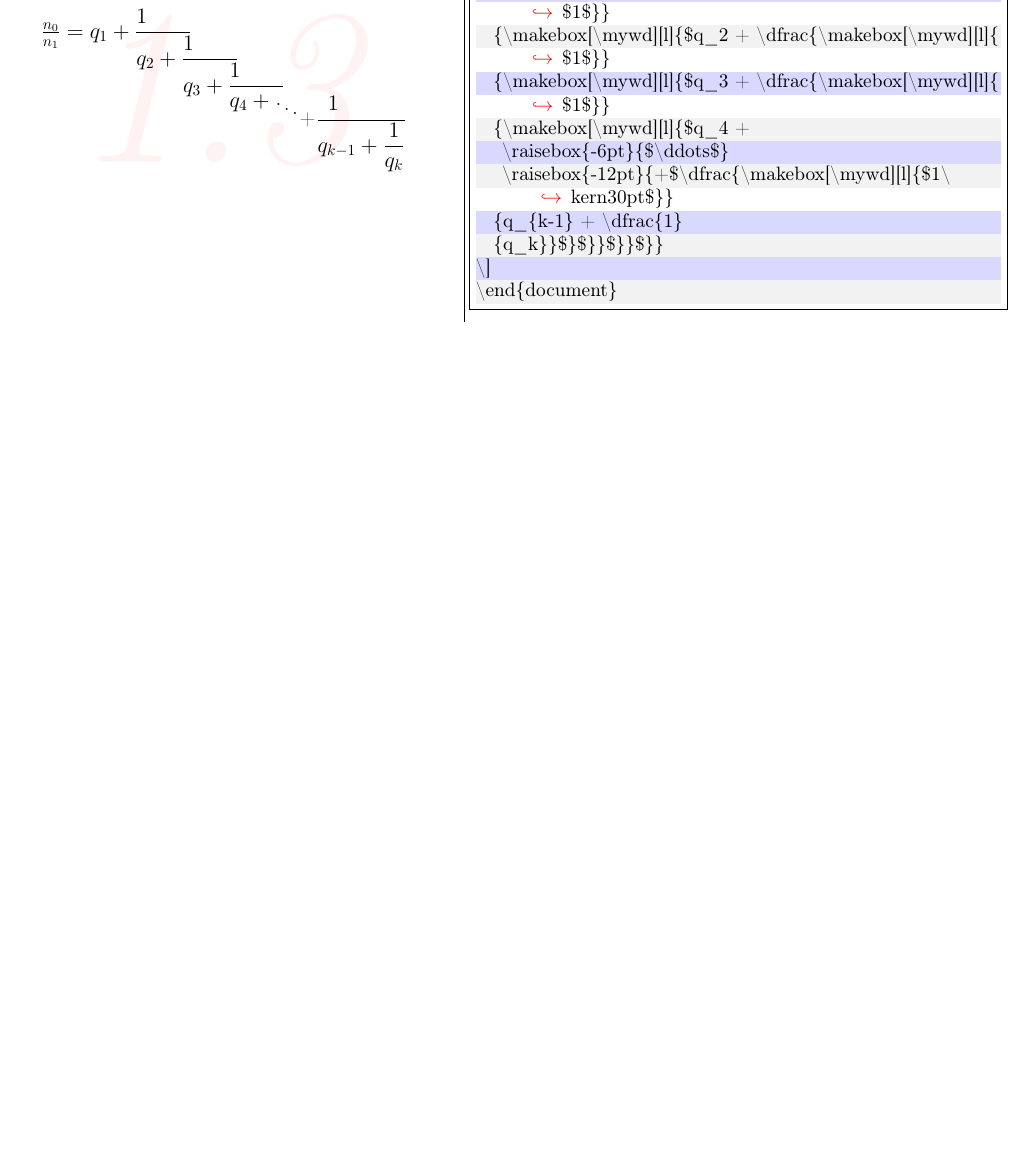
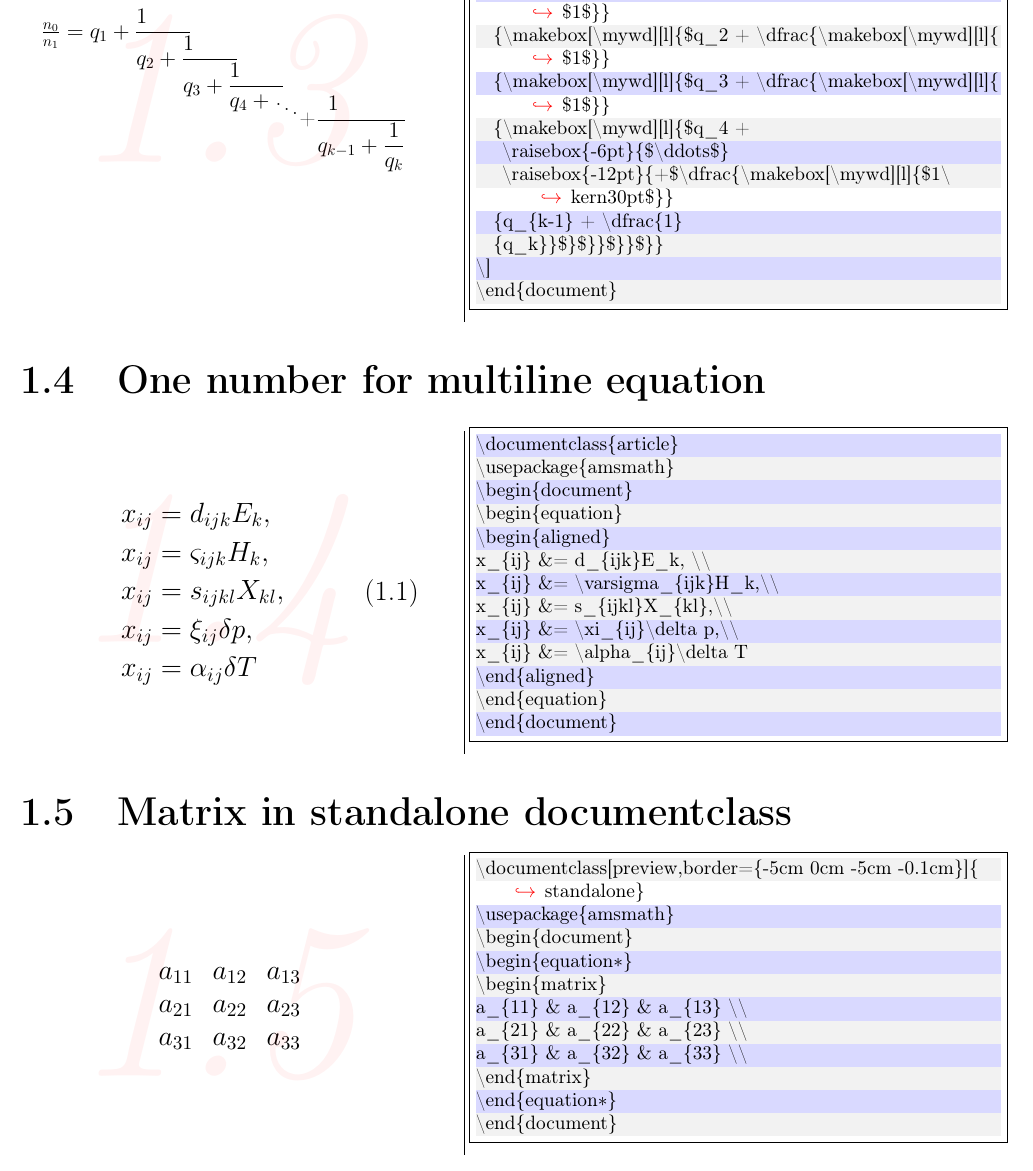
Before and after one commit to AnMnv/eBook, a LaTeX document (eBook.tex, which reads source/C1.tex): part of page 8 of 24, cut so that both start at the same text, the shorter picture padded with empty space. Compiled offline with pdfLaTeX.

Commit message:
1.5 added

```diff
--- a/source/C1.tex
+++ b/source/C1.tex
@@ -107,3 +107,67 @@ $\sum = $ \TextField[name=AvgStat, calculate={
 \end{lstlisting}
 \end{minipage}
 \end{tabular}
+
+%-------------------1.4
+\section{One number for multiline equation}
+\begin{tabular}{l | c}
+\begin{minipage}[m]{0.4\textwidth}
+\enum{ \begin{equation}
+\begin{aligned}
+x_{ij} &= d_{ijk}E_k, \\
+x_{ij} &= \varsigma_{ijk}H_k,\\
+x_{ij} &= s_{ijkl}X_{kl},\\
+x_{ij} &= \xi_{ij}\delta p,\\
+x_{ij} &= \alpha_{ij}\delta T
+\end{aligned}
+\end{equation}}{1.4}
+\end{minipage}
+& \begin{minipage}[m]{0.5\textwidth}
+\renewcommand\textminus{\mbox{-}}%<<<<<<<<<<<
+\begin{lstlisting}[numberstyle=\zebra{black!5}{blue!15},numbers=left,basicstyle=\footnotesize]{tex}
+\documentclass{article}
+\usepackage{amsmath}
+\begin{document}
+\begin{equation}
+\begin{aligned}
+x_{ij} &= d_{ijk}E_k, \\
+x_{ij} &= \varsigma_{ijk}H_k,\\
+x_{ij} &= s_{ijkl}X_{kl},\\
+x_{ij} &= \xi_{ij}\delta p,\\
+x_{ij} &= \alpha_{ij}\delta T
+\end{aligned}
+\end{equation}
+\end{document}
+\end{lstlisting}
+\end{minipage}
+\end{tabular}
+
+%-------------------1.5
+\section{Matrix in \textbf{standalone} documentclass}
+\begin{tabular}{l | c}
+\begin{minipage}[m]{0.4\textwidth}
+\enum{ \begin{equation*}
+\begin{matrix}
+a_{11} & a_{12} & a_{13}  \\
+a_{21} & a_{22} & a_{23}  \\
+a_{31} & a_{32} & a_{33}  \\
+\end{matrix}
+\end{equation*} }{1.5}
+\end{minipage}
+& \begin{minipage}[m]{0.5\textwidth}
+\renewcommand\textminus{\mbox{-}}%<<<<<<<<<<<
+\begin{lstlisting}[numberstyle=\zebra{black!5}{blue!15},numbers=left,basicstyle=\footnotesize]{tex}
+\documentclass[preview,border={-5cm 0cm -5cm -0.1cm}]{standalone}
+\usepackage{amsmath}
+\begin{document}
+\begin{equation*}
+\begin{matrix}
+a_{11} & a_{12} & a_{13}  \\
+a_{21} & a_{22} & a_{23}  \\
+a_{31} & a_{32} & a_{33}  \\
+\end{matrix}
+\end{equation*}
+\end{document}
+\end{lstlisting}
+\end{minipage}
+\end{tabular}
```
Also changed, not shown: eBook.pdf.
